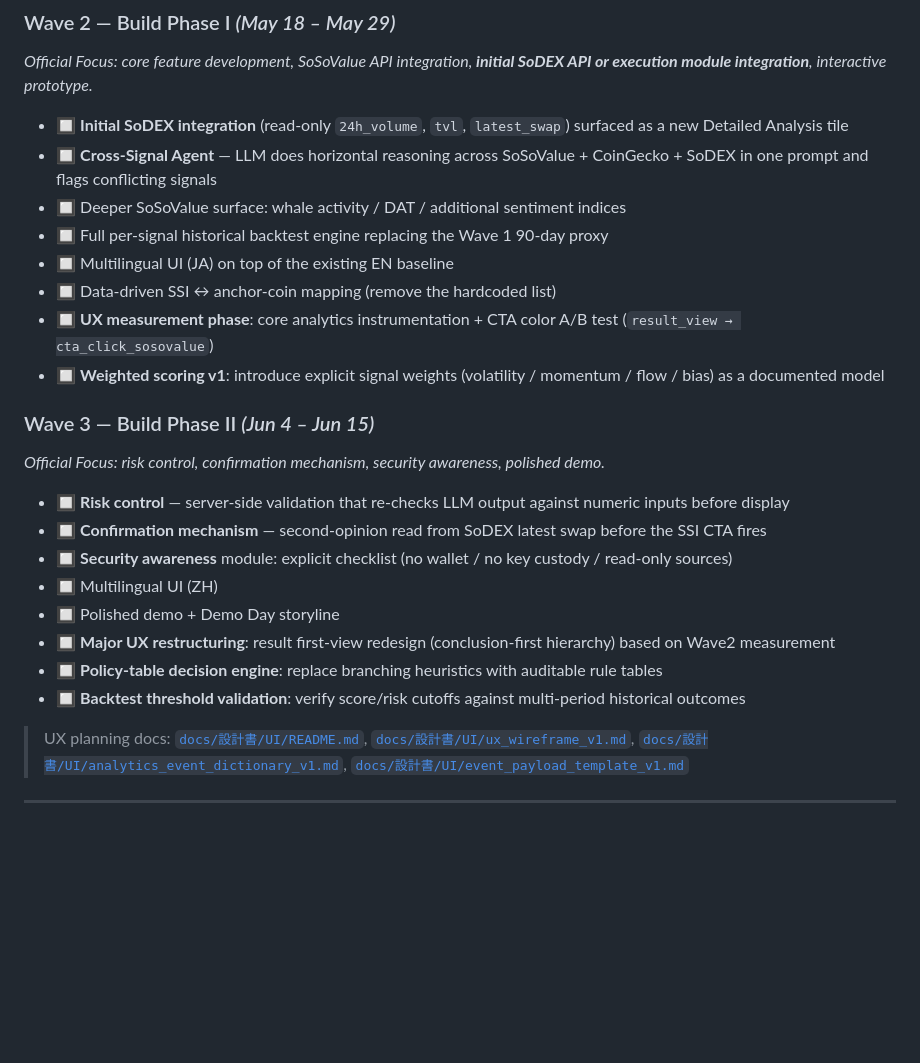
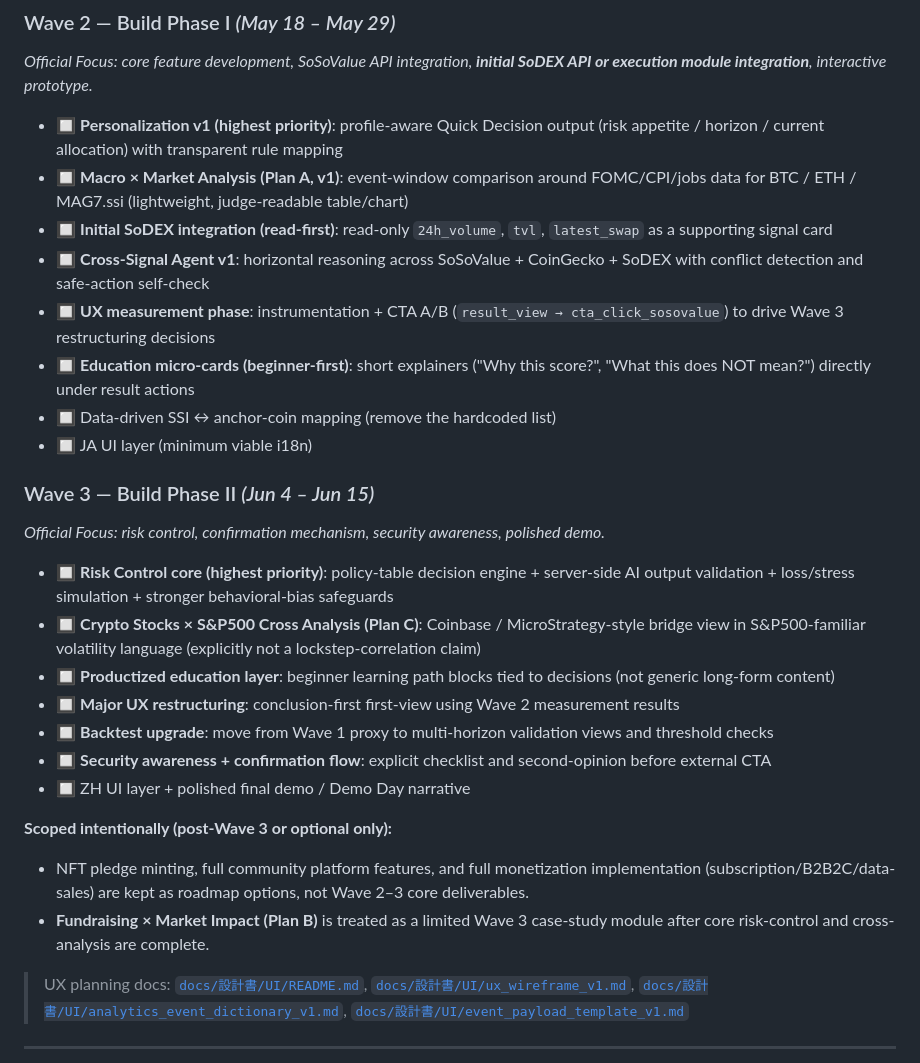
Before and after one commit to mnrj-vv-w/safebridge-ai, a Markdown page: README.md, the part around the change. Rendered like a GitHub page; blank space fills up the shorter version.

Commit message:
adjust plan for wave2,3

```diff
--- a/README.md
+++ b/README.md
@@ -222,26 +222,29 @@ Aligned with the official SoSoValue × AKINDO Buildathon 2026 Wave focus stateme
 ### Wave 2 — Build Phase I *(May 18 – May 29)*
 *Official Focus: core feature development, SoSoValue API integration, **initial SoDEX API or execution module integration**, interactive prototype.*
 
-- 🔲 **Initial SoDEX integration** (read-only `24h_volume`, `tvl`, `latest_swap`) surfaced as a new Detailed Analysis tile
-- 🔲 **Cross-Signal Agent** — LLM does horizontal reasoning across SoSoValue + CoinGecko + SoDEX in one prompt and flags conflicting signals
-- 🔲 Deeper SoSoValue surface: whale activity / DAT / additional sentiment indices
-- 🔲 Full per-signal historical backtest engine replacing the Wave 1 90-day proxy
-- 🔲 Multilingual UI (JA) on top of the existing EN baseline
+- 🔲 **Personalization v1 (highest priority)**: profile-aware Quick Decision output (risk appetite / horizon / current allocation) with transparent rule mapping
+- 🔲 **Macro × Market Analysis (Plan A, v1)**: event-window comparison around FOMC/CPI/jobs data for BTC / ETH / MAG7.ssi (lightweight, judge-readable table/chart)
+- 🔲 **Initial SoDEX integration (read-first)**: read-only `24h_volume`, `tvl`, `latest_swap` as a supporting signal card
+- 🔲 **Cross-Signal Agent v1**: horizontal reasoning across SoSoValue + CoinGecko + SoDEX with conflict detection and safe-action self-check
+- 🔲 **UX measurement phase**: instrumentation + CTA A/B (`result_view → cta_click_sosovalue`) to drive Wave 3 restructuring decisions
+- 🔲 **Education micro-cards (beginner-first)**: short explainers ("Why this score?", "What this does NOT mean?") directly under result actions
 - 🔲 Data-driven SSI ↔ anchor-coin mapping (remove the hardcoded list)
-- 🔲 **UX measurement phase**: core analytics instrumentation + CTA color A/B test (`result_view → cta_click_sosovalue`)
-- 🔲 **Weighted scoring v1**: introduce explicit signal weights (volatility / momentum / flow / bias) as a documented model
+- 🔲 JA UI layer (minimum viable i18n)
 
 ### Wave 3 — Build Phase II *(Jun 4 – Jun 15)*
 *Official Focus: risk control, confirmation mechanism, security awareness, polished demo.*
 
-- 🔲 **Risk control** — server-side validation that re-checks LLM output against numeric inputs before display
-- 🔲 **Confirmation mechanism** — second-opinion read from SoDEX latest swap before the SSI CTA fires
-- 🔲 **Security awareness** module: explicit checklist (no wallet / no key custody / read-only sources)
-- 🔲 Multilingual UI (ZH)
-- 🔲 Polished demo + Demo Day storyline
-- 🔲 **Major UX restructuring**: result first-view redesign (conclusion-first hierarchy) based on Wave2 measurement
-- 🔲 **Policy-table decision engine**: replace branching heuristics with auditable rule tables
-- 🔲 **Backtest threshold validation**: verify score/risk cutoffs against multi-period historical outcomes
+- 🔲 **Risk Control core (highest priority)**: policy-table decision engine + server-side AI output validation + loss/stress simulation + stronger behavioral-bias safeguards
+- 🔲 **Crypto Stocks × S&P500 Cross Analysis (Plan C)**: Coinbase / MicroStrategy-style bridge view in S&P500-familiar volatility language (explicitly not a lockstep-correlation claim)
+- 🔲 **Productized education layer**: beginner learning path blocks tied to decisions (not generic long-form content)
+- 🔲 **Major UX restructuring**: conclusion-first first-view using Wave 2 measurement results
+- 🔲 **Backtest upgrade**: move from Wave 1 proxy to multi-horizon validation views and threshold checks
+- 🔲 **Security awareness + confirmation flow**: explicit checklist and second-opinion before external CTA
+- 🔲 ZH UI layer + polished final demo / Demo Day narrative
+
+**Scoped intentionally (post-Wave 3 or optional only):**
+- NFT pledge minting, full community platform features, and full monetization implementation (subscription/B2B2C/data-sales) are kept as roadmap options, not Wave 2–3 core deliverables.
+- **Fundraising × Market Impact (Plan B)** is treated as a limited Wave 3 case-study module after core risk-control and cross-analysis are complete.
 
 > UX planning docs: [`docs/設計書/UI/README.md`](docs/設計書/UI/README.md), [`docs/設計書/UI/ux_wireframe_v1.md`](docs/設計書/UI/ux_wireframe_v1.md), [`docs/設計書/UI/analytics_event_dictionary_v1.md`](docs/設計書/UI/analytics_event_dictionary_v1.md), [`docs/設計書/UI/event_payload_template_v1.md`](docs/設計書/UI/event_payload_template_v1.md)
 
```
Also changed, not shown: docs/submission_about.md (+6 -3 lines).
